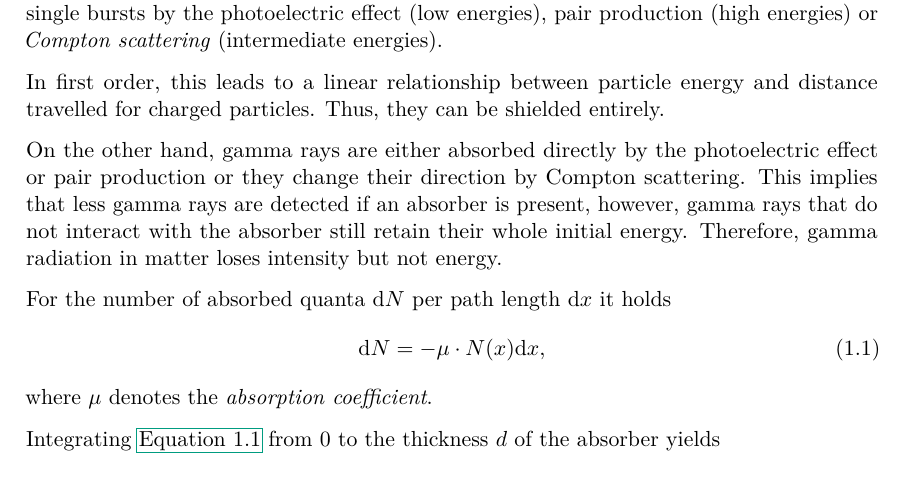
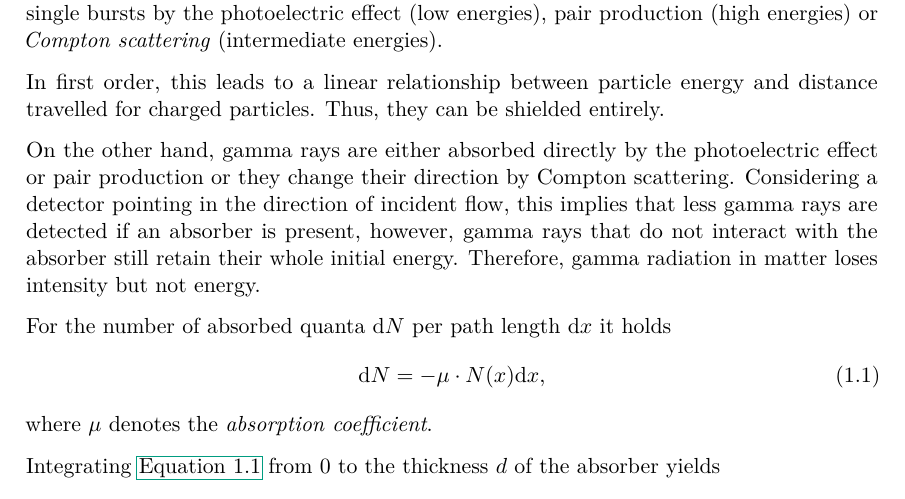
Before and after one commit to martin2250/P4-Physikalisches-Fortgeschrittenenpraktikum, a LaTeX document (05-Compton-Scattering/05-Compton-Scattering.tex, which reads 05-Compton-Scattering/chap/00-intro.tex): part of page 2 of 4, cut so that both start at the same text. Compiled offline with pdfLaTeX; a LaTeX package or settings file that is missing is left out.

Commit message:
05 - elaborate a bit

```diff
--- a/05-Compton-Scattering/chap/00-intro.tex
+++ b/05-Compton-Scattering/chap/00-intro.tex
@@ -5,7 +5,7 @@ Unlike charged particles, which give off their energy through many interactions
 
 In first order, this leads to a linear relationship between particle energy and distance travelled for charged particles. Thus, they can be shielded entirely.
 
-On the other hand, gamma rays are either absorbed directly by the photoelectric effect or pair production or they change their direction by Compton scattering. This implies that less gamma rays are detected if an absorber is present, however, gamma rays that do not interact with the absorber still retain their whole initial energy. Therefore, gamma radiation in matter loses intensity but not energy.
+On the other hand, gamma rays are either absorbed directly by the photoelectric effect or pair production or they change their direction by Compton scattering. Considering a detector pointing in the direction of incident flow, this implies that less gamma rays are detected if an absorber is present, however, gamma rays that do not interact with the absorber still retain their whole initial energy. Therefore, gamma radiation in matter loses intensity but not energy.
 
 For the number of absorbed quanta $\d N$ per path length $\d x$ it holds
 \begin{equation}\label{eq:dN}
```
